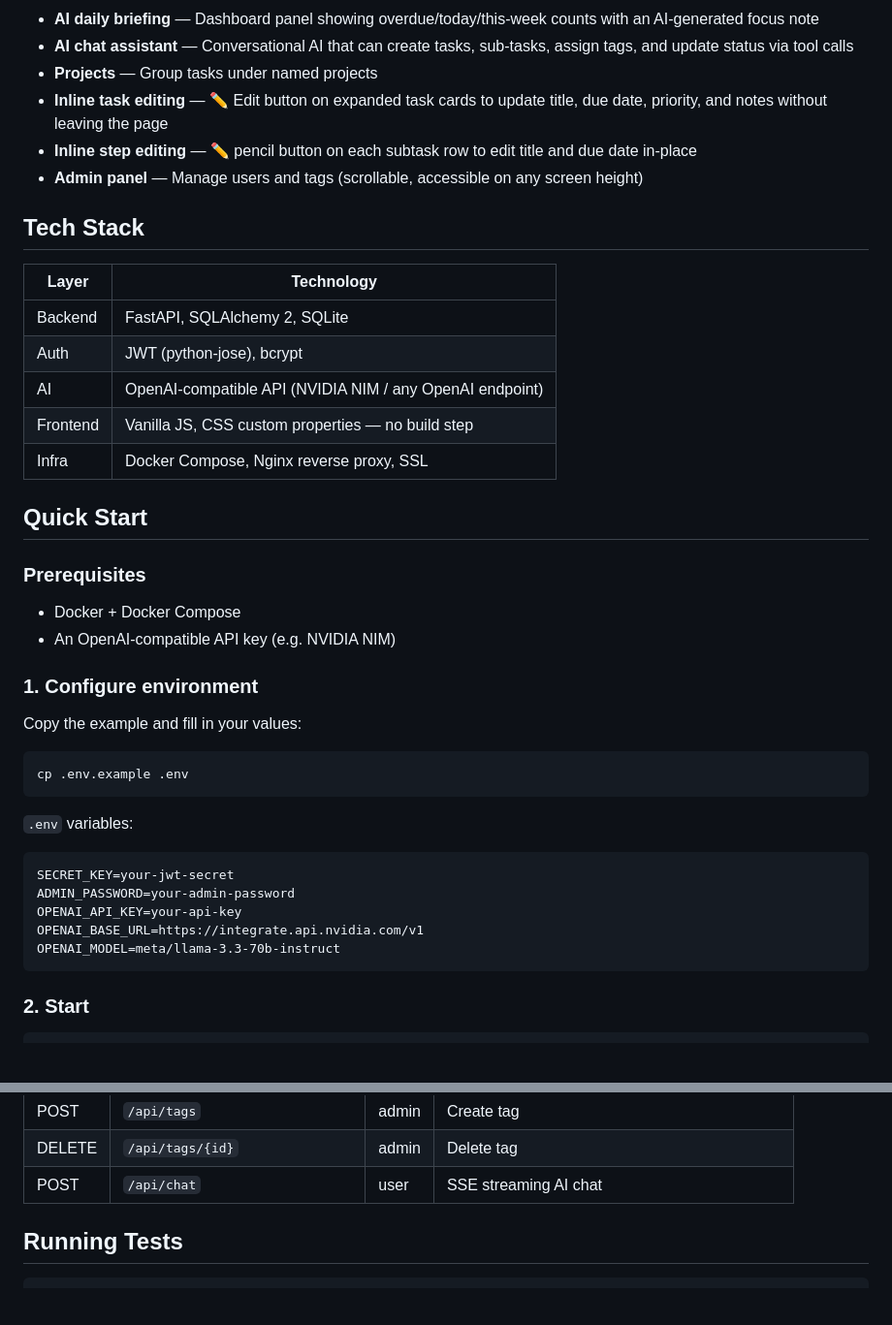
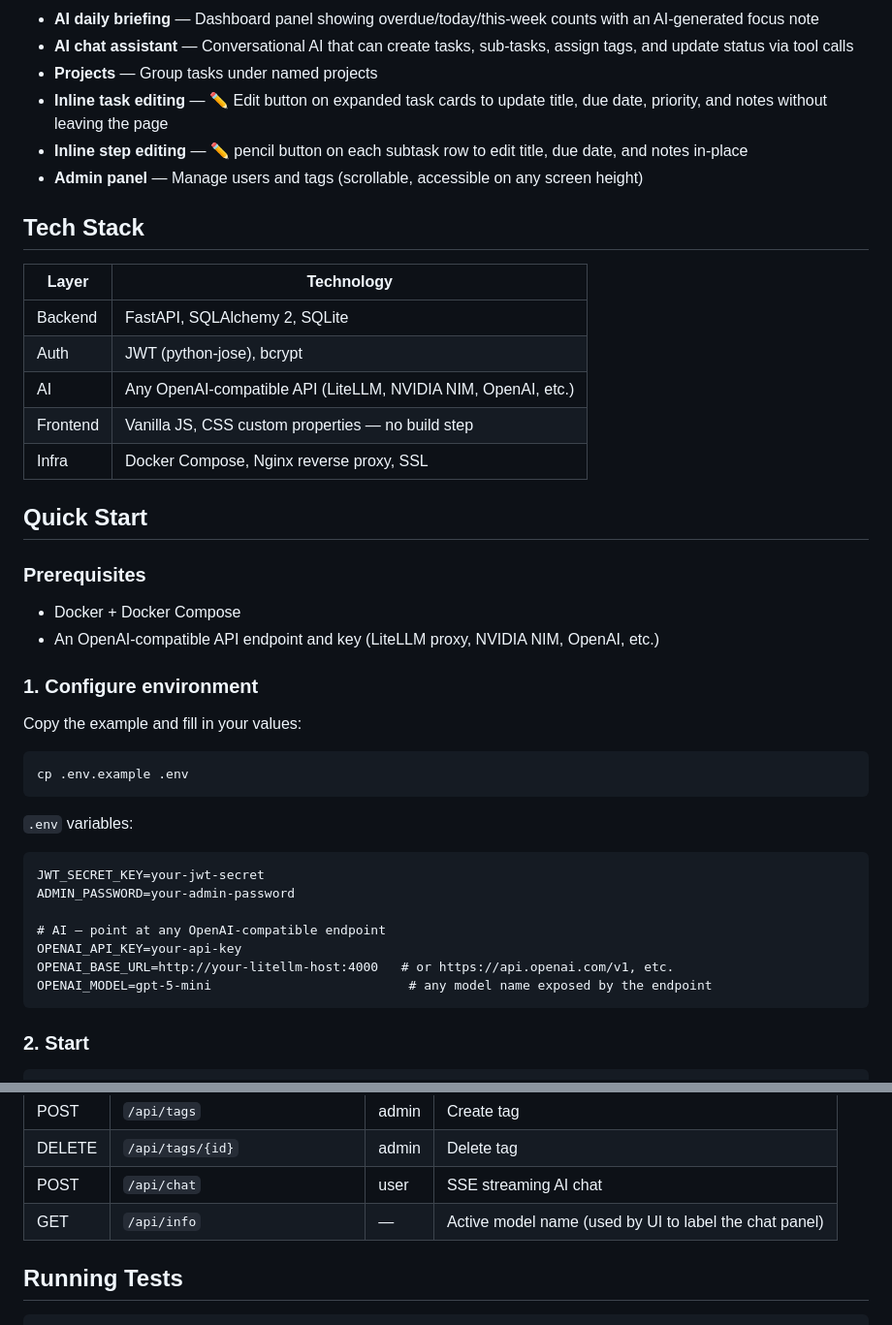
Before and after one commit to chchingyesstyle/mytask, a Markdown page: README.md, 2 parts joined by grey strips. Shown at 97% size. Drawn GitHub-style; blank space fills up the shorter version.

Commit message:
docs: update README — flexible AI endpoint config, /api/info, step notes
Co-Authored-By: Claude Sonnet 4.6 <noreply@anthropic.com>

````diff
--- a/README.md
+++ b/README.md
@@ -11,7 +11,7 @@ A personal task manager with an integrated AI assistant, built on FastAPI, SQLit
 - **AI chat assistant** — Conversational AI that can create tasks, sub-tasks, assign tags, and update status via tool calls
 - **Projects** — Group tasks under named projects
 - **Inline task editing** — ✏ Edit button on expanded task cards to update title, due date, priority, and notes without leaving the page
-- **Inline step editing** — ✏ pencil button on each subtask row to edit title and due date in-place
+- **Inline step editing** — ✏ pencil button on each subtask row to edit title, due date, and notes in-place
 - **Admin panel** — Manage users and tags (scrollable, accessible on any screen height)
 
 ## Tech Stack
@@ -20,7 +20,7 @@ A personal task manager with an integrated AI assistant, built on FastAPI, SQLit
 |-------|-----------|
 | Backend | FastAPI, SQLAlchemy 2, SQLite |
 | Auth | JWT (python-jose), bcrypt |
-| AI | OpenAI-compatible API (NVIDIA NIM / any OpenAI endpoint) |
+| AI | Any OpenAI-compatible API (LiteLLM, NVIDIA NIM, OpenAI, etc.) |
 | Frontend | Vanilla JS, CSS custom properties — no build step |
 | Infra | Docker Compose, Nginx reverse proxy, SSL |
 
@@ -29,7 +29,7 @@ A personal task manager with an integrated AI assistant, built on FastAPI, SQLit
 ### Prerequisites
 
 - Docker + Docker Compose
-- An OpenAI-compatible API key (e.g. NVIDIA NIM)
+- An OpenAI-compatible API endpoint and key (LiteLLM proxy, NVIDIA NIM, OpenAI, etc.)
 
 ### 1. Configure environment
 
@@ -42,11 +42,13 @@ cp .env.example .env
 `.env` variables:
 
 ```
-SECRET_KEY=your-jwt-secret
+JWT_SECRET_KEY=your-jwt-secret
 ADMIN_PASSWORD=your-admin-password
+
+# AI — point at any OpenAI-compatible endpoint
 OPENAI_API_KEY=your-api-key
-OPENAI_BASE_URL=https://integrate.api.nvidia.com/v1
-OPENAI_MODEL=meta/llama-3.3-70b-instruct
+OPENAI_BASE_URL=http://your-litellm-host:4000   # or https://api.openai.com/v1, etc.
+OPENAI_MODEL=gpt-5-mini                          # any model name exposed by the endpoint
 ```
 
 ### 2. Start
@@ -109,6 +111,7 @@ Open `http://localhost:8080`. Default admin login: `admin` / value of `ADMIN_PAS
 | POST | `/api/tags` | admin | Create tag |
 | DELETE | `/api/tags/{id}` | admin | Delete tag |
 | POST | `/api/chat` | user | SSE streaming AI chat |
+| GET | `/api/info` | — | Active model name (used by UI to label the chat panel) |
 
 ## Running Tests
 
````
